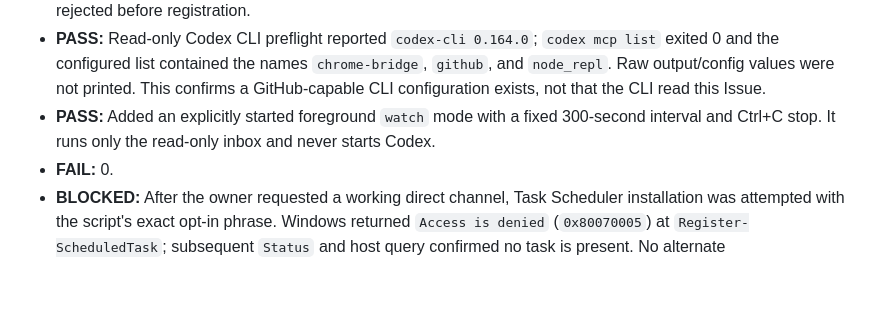
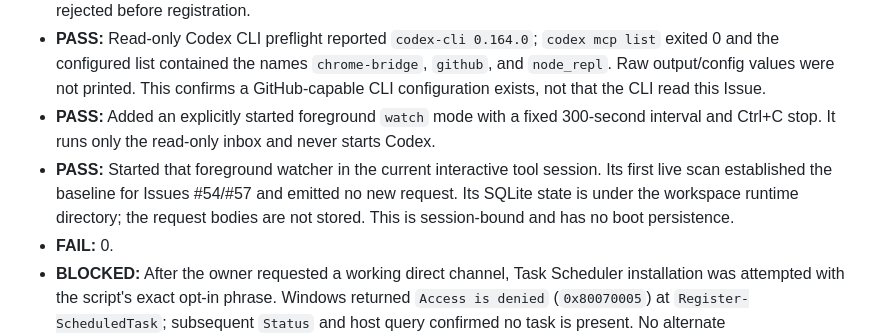
Before and after one commit to rinatikd/nss-engine, a Markdown page: tools/codex-local-inbox-0057a/TEST_REPORT.md, the part around the change. Drawn GitHub-style; blank space fills up the shorter version.

Commit message:
docs: record foreground inbox activation

```diff
--- a/tools/codex-local-inbox-0057a/TEST_REPORT.md
+++ b/tools/codex-local-inbox-0057a/TEST_REPORT.md
@@ -14,6 +14,7 @@ Host: Windows `10.0.19045.0`; PowerShell `5.1.19041.2364`; Python `3.15.0`
 - **PASS:** Scheduler `Status` reported `NOT_INSTALLED`. Install mode with an incorrect confirmation phrase was rejected before registration.
 - **PASS:** Read-only Codex CLI preflight reported `codex-cli 0.164.0`; `codex mcp list` exited 0 and the configured list contained the names `chrome-bridge`, `github`, and `node_repl`. Raw output/config values were not printed. This confirms a GitHub-capable CLI configuration exists, not that the CLI read this Issue.
 - **PASS:** Added an explicitly started foreground `watch` mode with a fixed 300-second interval and Ctrl+C stop. It runs only the read-only inbox and never starts Codex.
+- **PASS:** Started that foreground watcher in the current interactive tool session. Its first live scan established the baseline for Issues #54/#57 and emitted no new request. Its SQLite state is under the workspace runtime directory; the request bodies are not stored. This is session-bound and has no boot persistence.
 - **FAIL:** 0.
 - **BLOCKED:** After the owner requested a working direct channel, Task Scheduler installation was attempted with the script's exact opt-in phrase. Windows returned `Access is denied` (`0x80070005`) at `Register-ScheduledTask`; subsequent `Status` and host query confirmed no task is present. No alternate privilege/persistence mechanism was attempted. Thus the five-minute background cycle is not active.
 - **SKIP:** New live request delivery to a local Codex CLI was not attempted. Foreground watcher execution is operator-controlled and does not auto-launch Codex.
```
